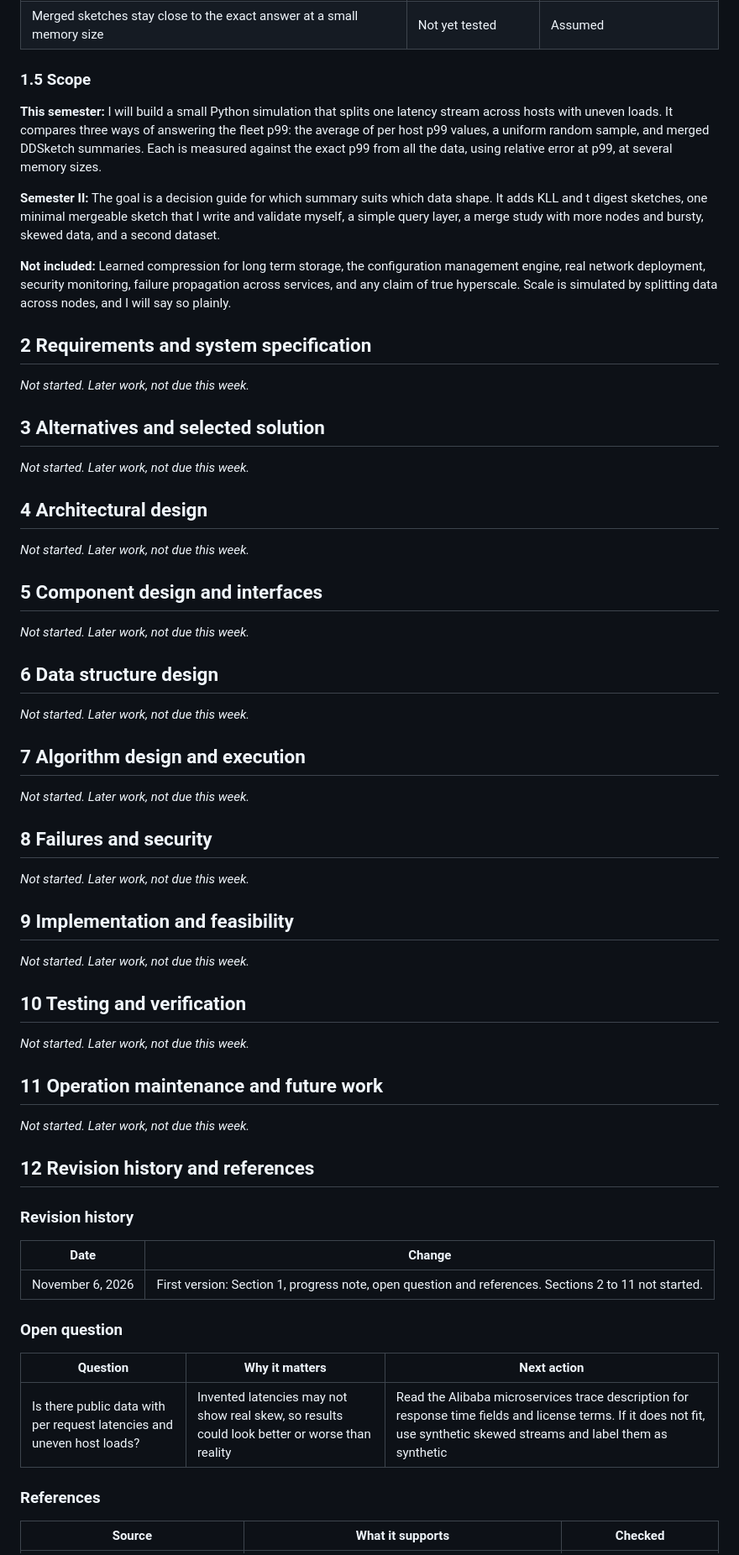
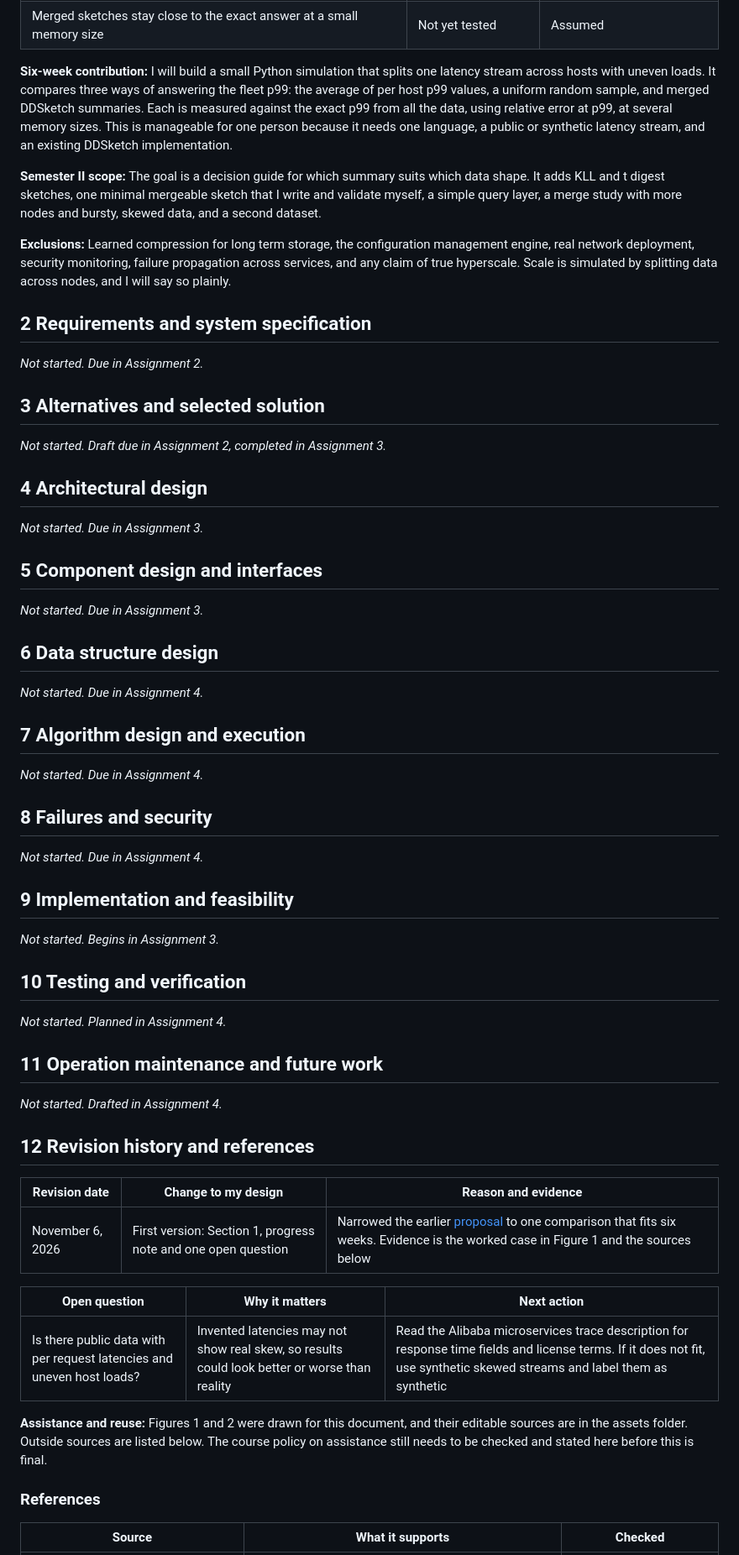
Before and after one commit to tanviriss/csc59866-fall2026-senior-project-group, a Markdown page: DESIGN.md, the part around one of its changes. Shown at 84% size. Drawn GitHub-style.

```diff
--- a/DESIGN.md
+++ b/DESIGN.md
@@ -58,67 +67,63 @@ Host B handles only about 0.1 percent of the requests, so the real fleet p99 sta
 | Real host loads are uneven enough for the average to mislead | Not yet checked | Assumed |
 | Merged sketches stay close to the exact answer at a small memory size | Not yet tested | Assumed |
 
-### 1.5 Scope
+**Six-week contribution:** I will build a small Python simulation that splits one latency stream across hosts with uneven loads. It compares three ways of answering the fleet p99: the average of per host p99 values, a uniform random sample, and merged DDSketch summaries. Each is measured against the exact p99 from all the data, using relative error at p99, at several memory sizes. This is manageable for one person because it needs one language, a public or synthetic latency stream, and an existing DDSketch implementation.
 
-**This semester:** I will build a small Python simulation that splits one latency stream across hosts with uneven loads. It compares three ways of answering the fleet p99: the average of per host p99 values, a uniform random sample, and merged DDSketch summaries. Each is measured against the exact p99 from all the data, using relative error at p99, at several memory sizes.
+**Semester II scope:** The goal is a decision guide for which summary suits which data shape. It adds KLL and t digest sketches, one minimal mergeable sketch that I write and validate myself, a simple query layer, a merge study with more nodes and bursty, skewed data, and a second dataset.
 
-**Semester II:** The goal is a decision guide for which summary suits which data shape. It adds KLL and t digest sketches, one minimal mergeable sketch that I write and validate myself, a simple query layer, a merge study with more nodes and bursty, skewed data, and a second dataset.
-
-**Not included:** Learned compression for long term storage, the configuration management engine, real network deployment, security monitoring, failure propagation across services, and any claim of true hyperscale. Scale is simulated by splitting data across nodes, and I will say so plainly.
+**Exclusions:** Learned compression for long term storage, the configuration management engine, real network deployment, security monitoring, failure propagation across services, and any claim of true hyperscale. Scale is simulated by splitting data across nodes, and I will say so plainly.
 
 ## 2 Requirements and system specification
 
-*Not started. Later work, not due this week.*
+*Not started. Due in Assignment 2.*
 
 ## 3 Alternatives and selected solution
 
-*Not started. Later work, not due this week.*
+*Not started. Draft due in Assignment 2, completed in Assignment 3.*
 
 ## 4 Architectural design
 
-*Not started. Later work, not due this week.*
+*Not started. Due in Assignment 3.*
 
 ## 5 Component design and interfaces
 
-*Not started. Later work, not due this week.*
+*Not started. Due in Assignment 3.*
 
 ## 6 Data structure design
 
-*Not started. Later work, not due this week.*
+*Not started. Due in Assignment 4.*
 
 ## 7 Algorithm design and execution
 
-*Not started. Later work, not due this week.*
+*Not started. Due in Assignment 4.*
 
 ## 8 Failures and security
 
-*Not started. Later work, not due this week.*
+*Not started. Due in Assignment 4.*
 
 ## 9 Implementation and feasibility
 
-*Not started. Later work, not due this week.*
+*Not started. Begins in Assignment 3.*
 
 ## 10 Testing and verification
 
-*Not started. Later work, not due this week.*
+*Not started. Planned in Assignment 4.*
 
 ## 11 Operation maintenance and future work
 
-*Not started. Later work, not due this week.*
+*Not started. Drafted in Assignment 4.*
 
 ## 12 Revision history and references
 
-### Revision history
+| Revision date | Change to my design | Reason and evidence |
+|---|---|---|
+| November 6, 2026 | First version: Section 1, progress note and one open question | Narrowed the earlier [proposal](ZihadPatwaryProposal.md) to one comparison that fits six weeks. Evidence is the worked case in Figure 1 and the sources below |
 
-| Date | Change |
-|---|---|
-| November 6, 2026 | First version: Section 1, progress note, open question and references. Sections 2 to 11 not started. |
-
-### Open question
-
-| Question | Why it matters | Next action |
+| Open question | Why it matters | Next action |
 |---|---|---|
 | Is there public data with per request latencies and uneven host loads? | Invented latencies may not show real skew, so results could look better or worse than reality | Read the Alibaba microservices trace description for response time fields and license terms. If it does not fit, use synthetic skewed streams and label them as synthetic |
+
+**Assistance and reuse:** Figures 1 and 2 were drawn for this document, and their editable sources are in the assets folder. Outside sources are listed below. The course policy on assistance still needs to be checked and stated here before this is final.
 
 ### References
 
```
Also changed, not shown: other parts of DESIGN.md (+35 -19 lines), assets/fleet_p99_gap.png (renamed from fleet_p99_gap.png), assets/fleet_p99_workflow.png (added), 2 other files.
